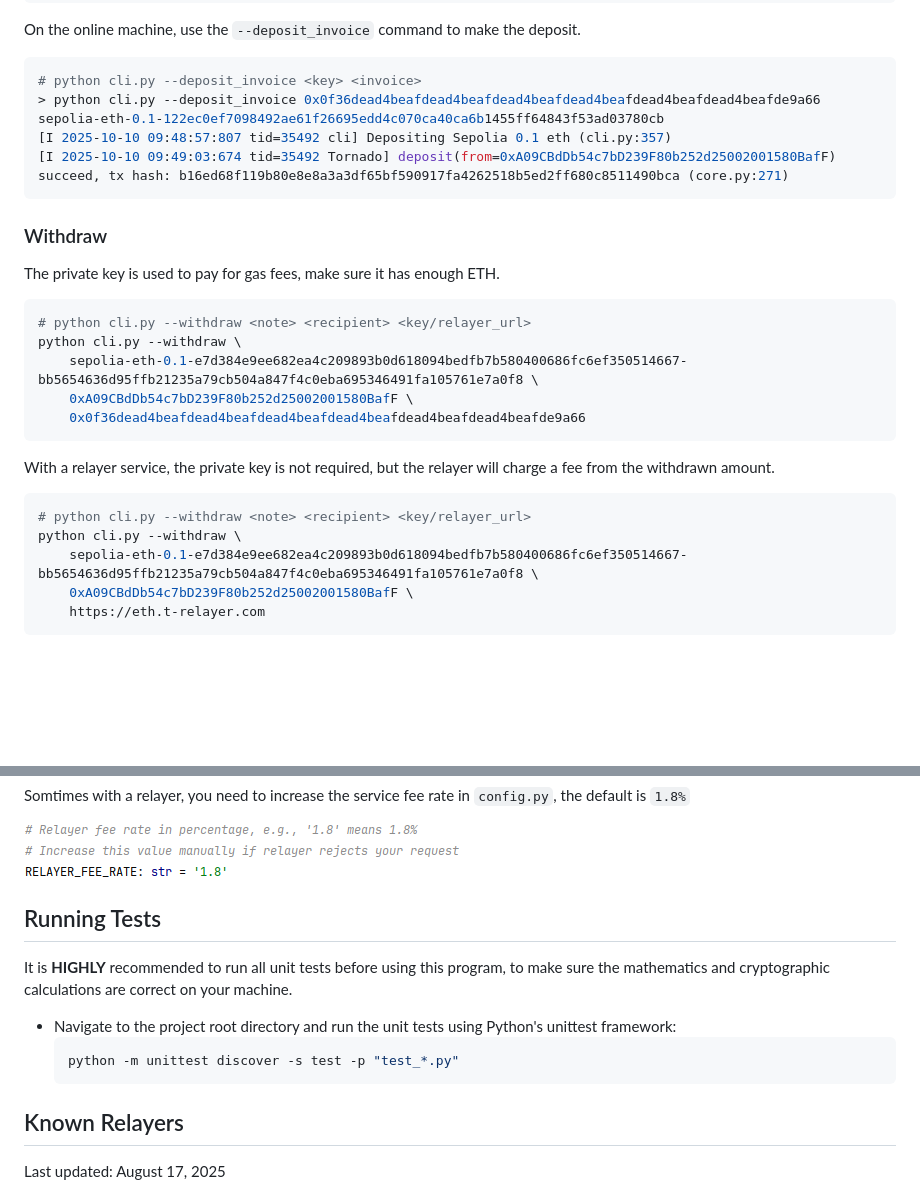
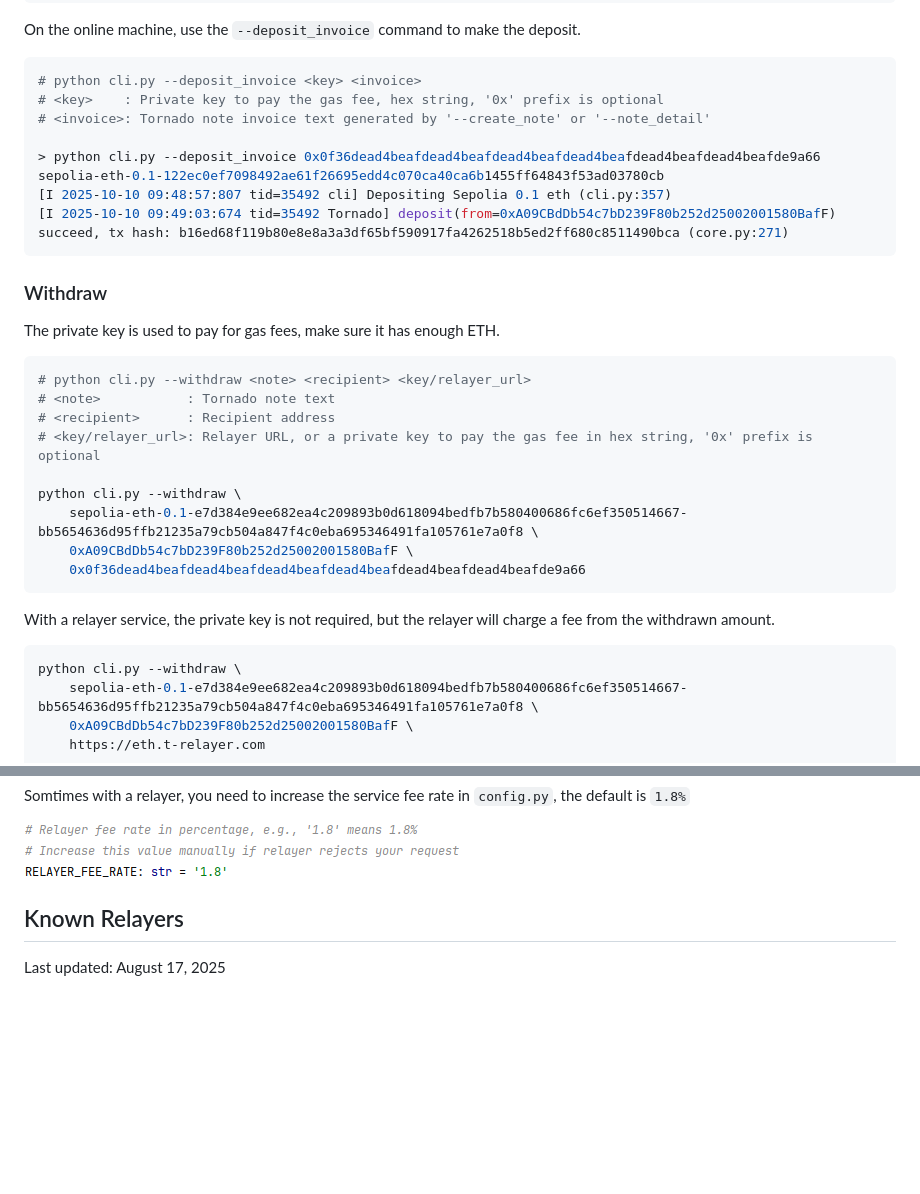
Before and after one commit to ge0rgegarcia/tornadocash-redux, a Markdown page: README.md, 2 parts joined by grey strips. Rendered like a GitHub page; blank space fills up the shorter version.

````diff
--- a/README.md
+++ b/README.md
@@ -128,6 +150,9 @@ Create a note on the offline machine, scan the QR code or copy the invoice text
 On the online machine, use the `--deposit_invoice` command to make the deposit.
 ```bash
 # python cli.py --deposit_invoice <key> <invoice>
+# <key>    : Private key to pay the gas fee, hex string, '0x' prefix is optional
+# <invoice>: Tornado note invoice text generated by '--create_note' or '--note_detail'
+
 > python cli.py --deposit_invoice 0x0f36dead4beafdead4beafdead4beafdead4beafdead4beafdead4beafde9a66 sepolia-eth-0.1-122ec0ef7098492ae61f26695edd4c070ca40ca6b1455ff64843f53ad03780cb
 [I 2025-10-10 09:48:57:807 tid=35492 cli] Depositing Sepolia 0.1 eth (cli.py:357)
 [I 2025-10-10 09:49:03:674 tid=35492 Tornado] deposit(from=0xA09CBdDb54c7bD239F80b252d25002001580BafF) succeed, tx hash: b16ed68f119b80e8e8a3a3df65bf590917fa4262518b5ed2ff680c8511490bca (core.py:271)
@@ -139,6 +164,10 @@ On the online machine, use the `--deposit_invoice` command to make the deposit.
 The private key is used to pay for gas fees, make sure it has enough ETH.
 ```bash
 # python cli.py --withdraw <note> <recipient> <key/relayer_url>
+# <note>           : Tornado note text
+# <recipient>      : Recipient address
+# <key/relayer_url>: Relayer URL, or a private key to pay the gas fee in hex string, '0x' prefix is optional
+
 python cli.py --withdraw \
     sepolia-eth-0.1-e7d384e9ee682ea4c209893b0d618094bedfb7b580400686fc6ef350514667-bb5654636d95ffb21235a79cb504a847f4c0eba695346491fa105761e7a0f8 \
     0xA09CBdDb54c7bD239F80b252d25002001580BafF \
@@ -147,7 +176,6 @@ python cli.py --withdraw \
 
 With a relayer service, the private key is not required, but the relayer will charge a fee from the withdrawn amount.
 ```bash
-# python cli.py --withdraw <note> <recipient> <key/relayer_url>
 python cli.py --withdraw \
     sepolia-eth-0.1-e7d384e9ee682ea4c209893b0d618094bedfb7b580400686fc6ef350514667-bb5654636d95ffb21235a79cb504a847f4c0eba695346491fa105761e7a0f8 \
     0xA09CBdDb54c7bD239F80b252d25002001580BafF \
@@ -192,15 +220,6 @@ If succeeded, you will see logs like below.
 Somtimes with a relayer, you need to increase the service fee rate in `config.py`, the default is `1.8%`
 
 ![](/assets/readme_withdraw.png)
-
-
-## Running Tests
-
-It is **HIGHLY** recommended to run all unit tests before using this program, to make sure the mathematics and cryptographic calculations are correct on your machine.
-- Navigate to the project root directory and run the unit tests using Python's unittest framework:
-    ```bash
-    python -m unittest discover -s test -p "test_*.py"
-    ```
 
 
 ## Known Relayers
````
Also changed, not shown: other parts of README.md (+24 -2 lines), assets/readme_rpc.png, 1 other file.
